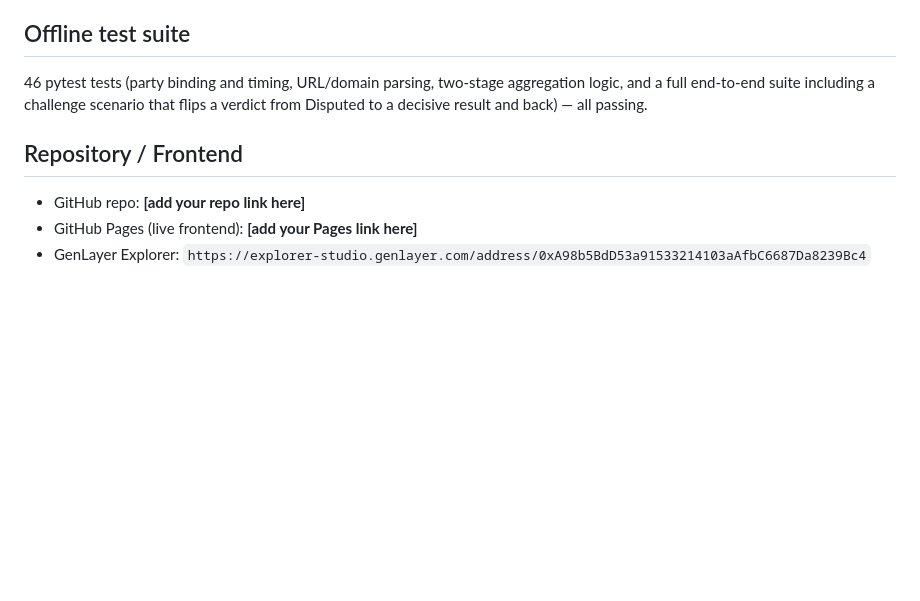
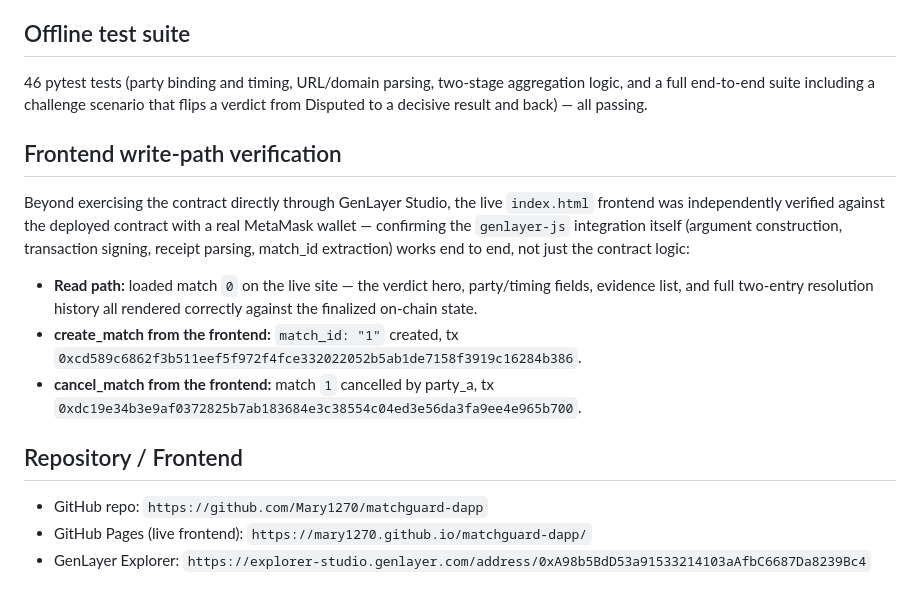
Before and after one commit to Mary1270/matchguard-dapp, a Markdown page: README.md, the part around the change. Drawn GitHub-style; blank space fills up the shorter version.

```diff
--- a/README.md
+++ b/README.md
@@ -52,8 +52,16 @@ Evidence sources used:
 
 46 pytest tests (party binding and timing, URL/domain parsing, two-stage aggregation logic, and a full end-to-end suite including a challenge scenario that flips a verdict from Disputed to a decisive result and back) — all passing.
 
+## Frontend write-path verification
+
+Beyond exercising the contract directly through GenLayer Studio, the live `index.html` frontend was independently verified against the deployed contract with a real MetaMask wallet — confirming the `genlayer-js` integration itself (argument construction, transaction signing, receipt parsing, match_id extraction) works end to end, not just the contract logic:
+
+- **Read path:** loaded match `0` on the live site — the verdict hero, party/timing fields, evidence list, and full two-entry resolution history all rendered correctly against the finalized on-chain state.
+- **create_match from the frontend:** `match_id: "1"` created, tx `0xcd589c6862f3b511eef5f972f4fce332022052b5ab1de7158f3919c16284b386`.
+- **cancel_match from the frontend:** match `1` cancelled by party_a, tx `0xdc19e34b3e9af0372825b7ab183684e3c38554c04ed3e56da3fa9ee4e965b700`.
+
 ## Repository / Frontend
 
-- GitHub repo: **[add your repo link here]**
-- GitHub Pages (live frontend): **[add your Pages link here]**
+- GitHub repo: `https://github.com/Mary1270/matchguard-dapp`
+- GitHub Pages (live frontend): `https://mary1270.github.io/matchguard-dapp/`
 - GenLayer Explorer: `https://explorer-studio.genlayer.com/address/0xA98b5BdD53a91533214103aAfbC6687Da8239Bc4`
```
